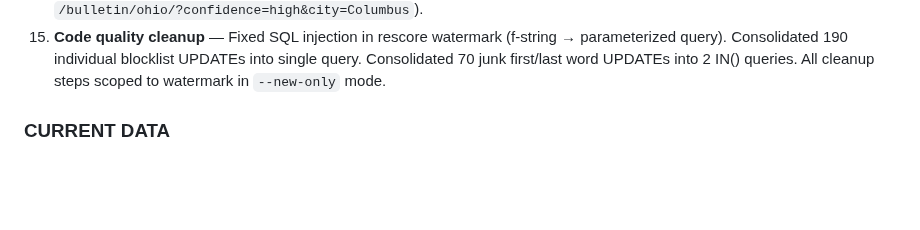
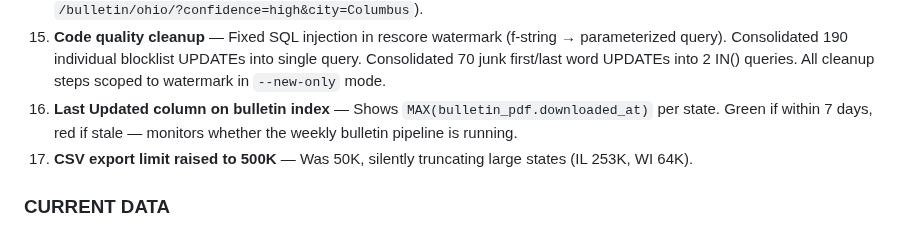
Before and after one commit to benashkar/catholic-mass-times-scraper, a Markdown page: PROJECT_PLAN.md, the part around the change. Drawn GitHub-style; blank space fills up the shorter version.

Commit message:
Update PROJECT_PLAN.md — Last Updated column + CSV limit fix
Co-Authored-By: Claude Opus 4.6 (1M context) <noreply@anthropic.com>

```diff
--- a/PROJECT_PLAN.md
+++ b/PROJECT_PLAN.md
@@ -35,6 +35,8 @@ Catholic church mass times, bulletins, and extracted names dashboard.
 13. **Fix column mismatch** — `extract_bulletins_to_db99.py` and `rescore_with_ner.py` had wrong column names vs actual db99 schema (written against PG schema, but db99 tables created by `sync_to_db99.py` have different names). Fixed: `source_type`→`discovery_source`, `source_url`→`bulletin_page_url`, `url`→`pdf_url`, `extracted_at`→`text_extracted`, `extracted_context_category`→`category`, `last_scraped_at`→`discovered_at`. Added `title`+`middle_name` to INSERTs. Idempotent `ensure_schema()` auto-adds `role` column on first Render run.
 14. **Dashboard: dynamic stats + CSV export + shareable filter URLs** — Stats cards (Total Names, Unique Names) now update live when any filter changes. Confidence filter moved to server-side SQL for correct paginated results. CSV download button exports filtered view. All filters (confidence, city, church, category, search) sync to URL query params for shareable links (e.g. `/bulletin/ohio/?confidence=high&city=Columbus`).
 15. **Code quality cleanup** — Fixed SQL injection in rescore watermark (f-string → parameterized query). Consolidated 190 individual blocklist UPDATEs into single query. Consolidated 70 junk first/last word UPDATEs into 2 IN() queries. All cleanup steps scoped to watermark in `--new-only` mode.
+16. **Last Updated column on bulletin index** — Shows `MAX(bulletin_pdf.downloaded_at)` per state. Green if within 7 days, red if stale — monitors whether the weekly bulletin pipeline is running.
+17. **CSV export limit raised to 500K** — Was 50K, silently truncating large states (IL 253K, WI 64K).
 
 ### CURRENT DATA
 - 2.6M bulletin_name rows total
```
